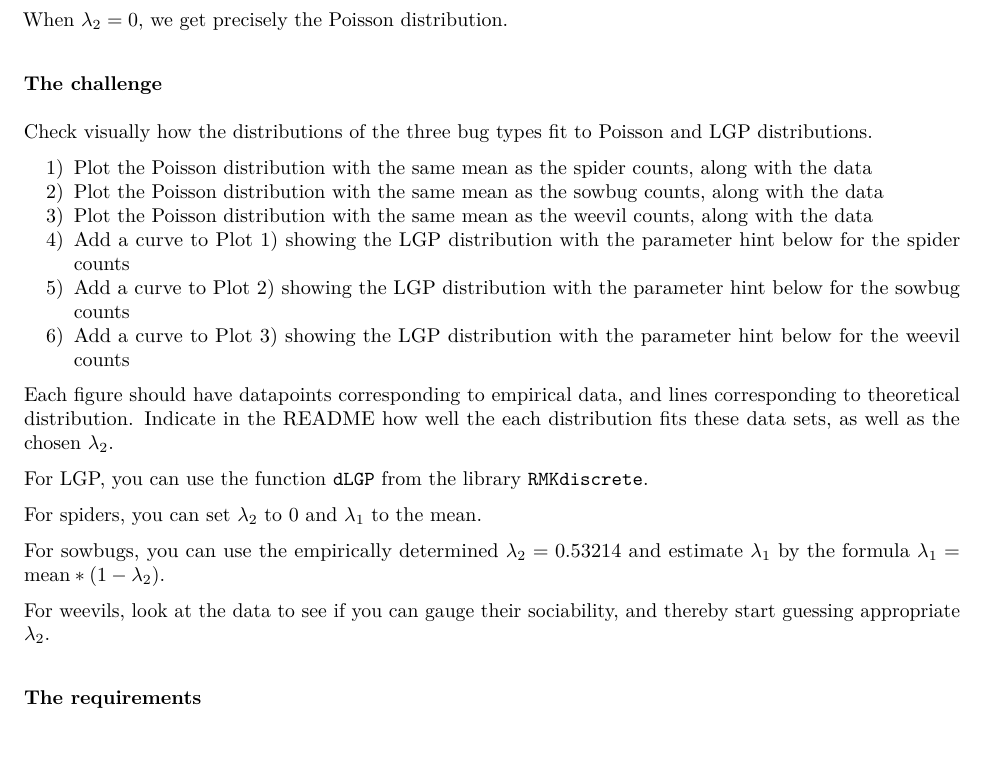
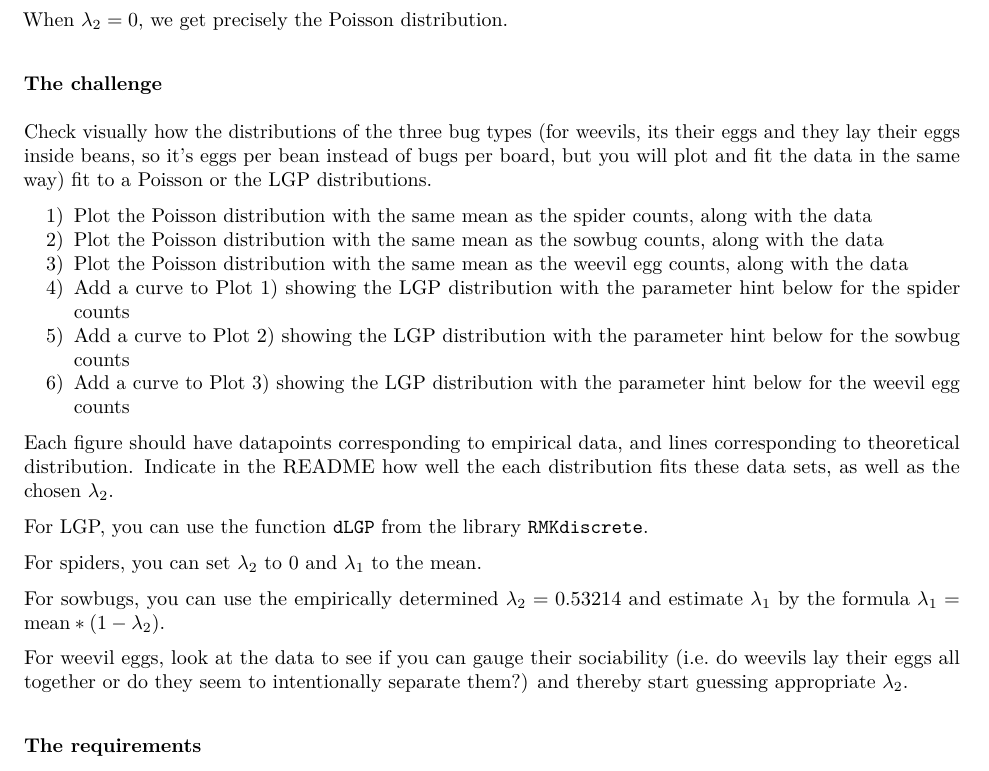
Before and after one commit to StefanoAllesina/BSD-QBio4, an R Markdown document (tutorials/reproducibility/code/reproducibility.Rmd): part of page 10 of 11, cut so that both start at the same text, the shorter picture padded with empty space. The pictures show the output file tutorials/reproducibility/code/reproducibility.pdf that the author committed with the source.

Commit message:
reproducibility: updated data challenge hints

```diff
--- a/tutorials/reproducibility/code/reproducibility.Rmd
+++ b/tutorials/reproducibility/code/reproducibility.Rmd
@@ -349,14 +349,14 @@ When $\lambda_2 =0$, we get precisely the Poisson distribution.
 
 ### The challenge
 
-Check visually how the distributions of the three bug types fit to Poisson and LGP distributions.
+Check visually how the distributions of the three bug types (for weevils, its their eggs and they lay their eggs inside beans, so it's eggs per bean instead of bugs per board, but you will plot and fit the data in the same way) fit to a Poisson or the LGP distributions.
 
 1) Plot the Poisson distribution with the same mean as the spider counts, along with the data
 2) Plot the Poisson distribution with the same mean as the sowbug counts, along with the data
-3) Plot the Poisson distribution with the same mean as the weevil counts, along with the data
+3) Plot the Poisson distribution with the same mean as the weevil egg counts, along with the data
 4) Add a curve to Plot 1) showing the LGP distribution with the parameter hint below for the spider counts
 5) Add a curve to Plot 2) showing the LGP distribution with the parameter hint below for the sowbug counts
-6) Add a curve to Plot 3) showing the LGP distribution with the parameter hint below for the weevil counts
+6) Add a curve to Plot 3) showing the LGP distribution with the parameter hint below for the weevil egg counts
 
 Each figure should have datapoints corresponding to empirical data, and lines corresponding to theoretical distribution. Indicate in the README how well the each distribution fits these data sets, as well as the chosen $\lambda_2$.
 
@@ -366,7 +366,7 @@ For spiders, you can set $\lambda_2$ to 0 and $\lambda_1$ to the mean.
 
 For sowbugs, you can use the empirically determined $\lambda_2 = 0.53214$ and estimate $\lambda_1$ by the formula $\lambda_1 = \text{mean} * (1 - \lambda_2)$.
 
-For weevils, look at the data to see if you can gauge their sociability, and thereby start guessing appropriate $\lambda_2$.
+For weevil eggs, look at the data to see if you can gauge their sociability (i.e. do weevils lay their eggs all together or do they seem to intentionally separate them?) and thereby start guessing appropriate $\lambda_2$.
 
 ### The requirements
 
```
Also changed, not shown: tutorials/reproducibility/code/reproducibility.html, tutorials/reproducibility/code/reproducibility.pdf.
